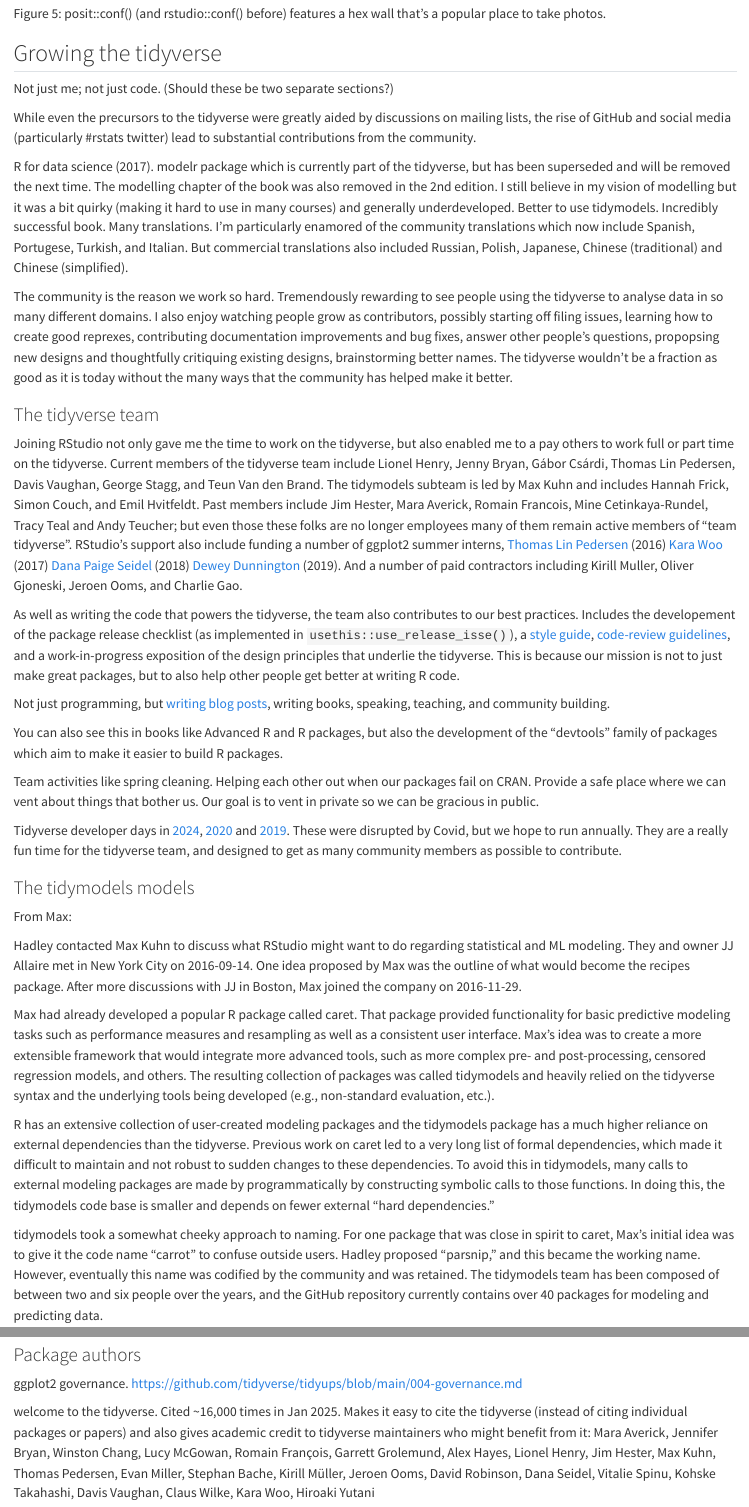
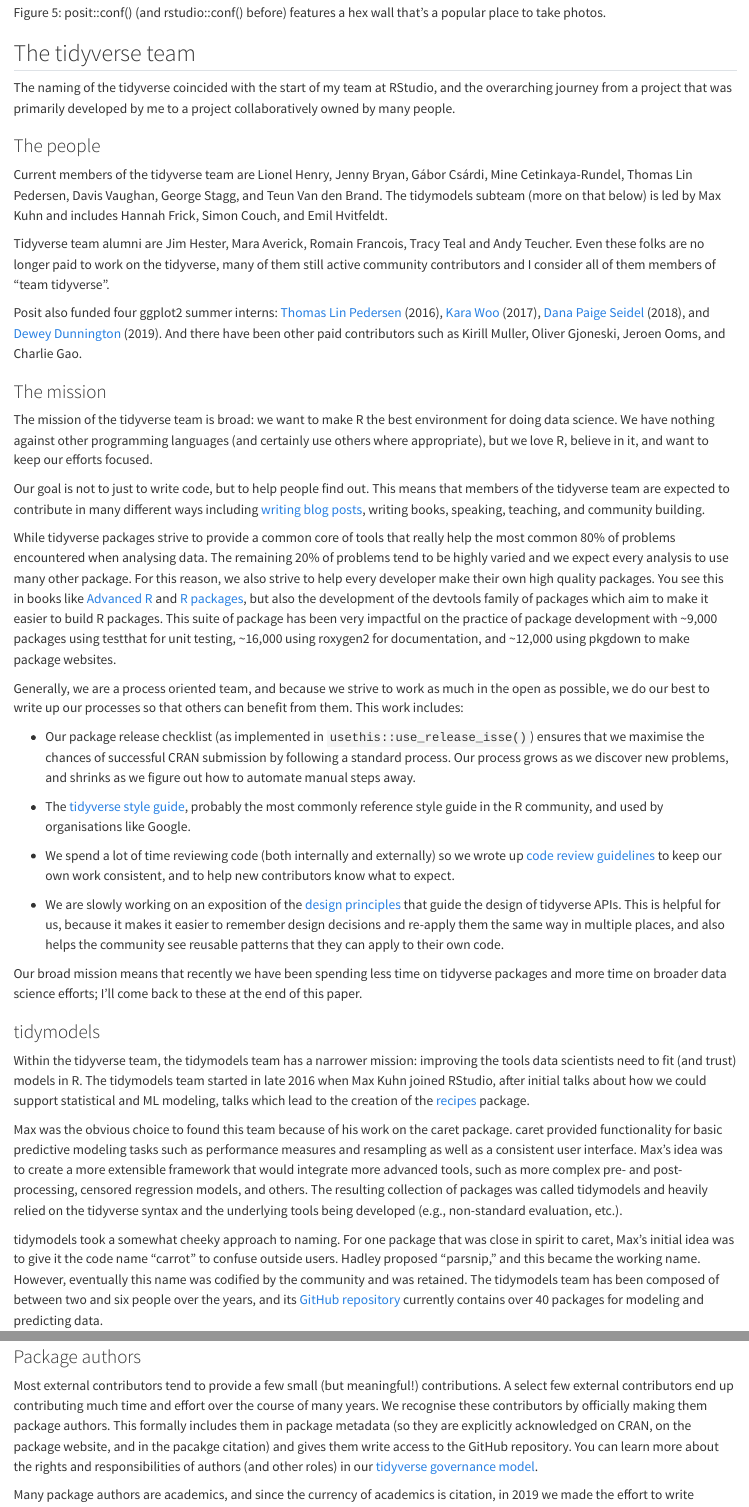
Before and after one commit to hadley/25-tidyverse-history, a Quarto document (index.qmd): the page in a window 1100 px wide, from 12850 px down before the commit and from 12910 px down after it, so that both start at the same text, and a second part further down, joined at a grey line. Rendered offline with R 4.5, knitr and Pandoc in place of Quarto, with nearby package versions; some code elsewhere in the file could not run offline.

Commit message:
More work, esp on team + community

````diff
--- a/index.qmd
+++ b/index.qmd
@@ -384,26 +386,19 @@
 posit::conf() (and rstudio::conf() before) features a hex wall that's a popular place to take photos.
 :::
 
-## Growing the tidyverse
+## The tidyverse team
 
-Not just me; not just code. (Should these be two separate sections?)
+The naming of the tidyverse coincided with the start of my team at RStudio, and the overarching journey from a project that was primarily developed by me to a project collaboratively owned by many people.
 
-While even the precursors to the tidyverse were greatly aided by discussions on mailing lists, the rise of GitHub and social media (particularly #rstats twitter) lead to substantial contributions from the community.
+### The people
 
-R for data science (2017). modelr package which is currently part of the tidyverse, but has been superseded and will be removed the next time. The modelling chapter of the book was also removed in the 2nd edition. I still believe in my vision of modelling but it was a bit quirky (making it hard to use in many courses) and generally underdeveloped. Better to use tidymodels. Incredibly successful book. Many translations. I'm particularly enamored of the community translations which now include Spanish, Portugese, Turkish, and Italian. But commercial translations also included Russian, Polish, Japanese, Chinese (traditional) and Chinese (simplified).
+Current members of the tidyverse team are Lionel Henry, Jenny Bryan, Gábor Csárdi, Mine Cetinkaya-Rundel, Thomas Lin Pedersen, Davis Vaughan, George Stagg, and Teun Van den Brand. The tidymodels subteam (more on that below) is led by Max Kuhn and includes Hannah Frick, Simon Couch, and Emil Hvitfeldt.
 
+Tidyverse team alumni are Jim Hester, Mara Averick, Romain Francois, Tracy Teal and Andy Teucher. Even these folks are no longer paid to work on the tidyverse, many of them still active community contributors and I consider all of them members of "team tidyverse".
 
-The community is the reason we work so hard. Tremendously rewarding to see people using the tidyverse to analyse data in so many different domains. I also enjoy watching people grow as contributors, possibly starting off filing issues, learning how to create good reprexes, contributing documentation improvements and bug fixes, answer other people's questions, propopsing new designs and thoughtfully critiquing existing designs, brainstorming better names. The tidyverse wouldn't be a fraction as good as it is today without the many ways that the community has helped make it better.
+Posit also funded four ggplot2 summer interns: [Thomas Lin Pedersen](https://www.data-imaginist.com/posts/2016-10-31-becoming-the-intern/) (2016), [Kara Woo](https://www.tidyverse.org/blog/2017/09/ggplot2-internship/) (2017), [Dana Paige Seidel](https://www.danaseidel.com/MeetUpSlides) (2018), and [Dewey Dunnington](https://dewey.dunnington.ca/post/2019/a-summer-of-rstudio-and-ggplot2/) (2019). And there have been other paid contributors such as Kirill Muller, Oliver Gjoneski, Jeroen Ooms, and Charlie Gao.
 
-
-
-### The tidyverse team
-
-Joining RStudio not only gave me the time to work on the tidyverse, but also enabled me to a pay others to work full or part time on the tidyverse. Current members of the tidyverse team include Lionel Henry, Jenny Bryan, Gábor Csárdi, Thomas Lin Pedersen, Davis Vaughan, George Stagg, and Teun Van den Brand. The tidymodels subteam is led by Max Kuhn and includes Hannah Frick, Simon Couch, and Emil Hvitfeldt. Past members include Jim Hester, Mara Averick, Romain Francois, Mine Cetinkaya-Rundel, Tracy Teal and Andy Teucher; but even those these folks are no longer employees many of them remain active members of "team tidyverse". RStudio's support also include funding a number of ggplot2 summer interns, [Thomas Lin Pedersen](https://www.data-imaginist.com/posts/2016-10-31-becoming-the-intern/) (2016)
-[Kara Woo](https://www.tidyverse.org/blog/2017/09/ggplot2-internship/) (2017)
-[Dana Paige Seidel](https://www.danaseidel.com/MeetUpSlides) (2018)
-[Dewey Dunnington](https://dewey.dunnington.ca/post/2019/a-summer-of-rstudio-and-ggplot2/) (2019). And a number of paid contractors including Kirill Muller, Oliver Gjoneski, Jeroen Ooms, and Charlie Gao.
-
+```{=html}
 <!--
 -   Lionel Henry (2016-)
 -   Jenny Bryan (2017-)
@@ -418,25 +413,32 @@
 -   Tracy Teal (2021-2023)
 -   Andy Teucher (2023)
 -->
+```
 
-As well as writing the code that powers the tidyverse, the team also contributes to our best practices. Includes the developement of the package release checklist (as implemented in `usethis::use_release_isse()`), a [style guide](https://style.tidyverse.org), [code-review guidelines](https://code-review.tidyverse.org), and a work-in-progress exposition of the design principles that underlie the tidyverse. This is because our mission is not to just make great packages, but to also help other people get better at writing R code.
+### The mission
 
-Not just programming, but [writing blog posts](https://www.tidyverse.org/blog), writing books, speaking, teaching, and community building.
+The mission of the tidyverse team is broad: we want to make R the best environment for doing data science. We have nothing against other programming languages (and certainly use others where appropriate), but we love R, believe in it, and want to keep our efforts focused.
 
-You can also see this in books like Advanced R and R packages, but also the development of the "devtools" family of packages which aim to make it easier to build R packages.
+Our goal is not to just to write code, but to help people find out. This means that members of the tidyverse team are expected to contribute in many different ways including [writing blog posts](https://www.tidyverse.org/blog), writing books, speaking, teaching, and community building.
 
-Team activities like spring cleaning. Helping each other out when our packages fail on CRAN. Provide a safe place where we can vent about things that bother us. Our goal is to vent in private so we can be gracious in public.
+While tidyverse packages strive to provide a common core of tools that really help the most common 80% of problems encountered when analysing data. The remaining 20% of problems tend to be highly varied and we expect every analysis to use many other package. For this reason, we also strive to help every developer make their own high quality packages. You see this in books like [Advanced R](https://adv-r.hadley.nz) and [R packages](https://r-pkgs.org), but also the development of the devtools family of packages which aim to make it easier to build R packages. This suite of package has been very impactful on the practice of package development with \~9,000 packages using testthat for unit testing, \~16,000 using roxygen2 for documentation, and \~12,000 using pkgdown to make package websites.
 
-Tidyverse developer days in [2024](https://www.tidyverse.org/blog/2024/04/tdd-2024/), [2020](https://www.tidyverse.org/blog/2020/02/tidy-dev-days-2020/) and [2019](https://www.tidyverse.org/blog/2019/04/tidyverse-dev-day-at-user-2019/). These were disrupted by Covid, but we hope to run annually. They are a really fun time for the tidyverse team, and designed to get as many community members as possible to contribute.
+Generally, we are a process oriented team, and because we strive to work as much in the open as possible, we do our best to write up our processes so that others can benefit from them. This work includes:
 
-### The tidymodels models
+-   Our package release checklist (as implemented in `usethis::use_release_isse()`) ensures that we maximise the chances of successful CRAN submission by following a standard process. Our process grows as we discover new problems, and shrinks as we figure out how to automate manual steps away.
 
-From Max:
+-   The [tidyverse style guide](https://style.tidyverse.org), probably the most commonly reference style guide in the R community, and used by organisations like Google.
 
-Hadley contacted Max Kuhn to discuss what RStudio might want to do regarding statistical and ML modeling. They and owner JJ Allaire met in New York City on 2016-09-14. One idea proposed by Max was the outline of what would become the recipes package. After more discussions with JJ in Boston, Max joined the company on 2016-11-29.
+-   We spend a lot of time reviewing code (both internally and externally) so we wrote up [code review guidelines](https://code-review.tidyverse.org) to keep our own work consistent, and to help new contributors know what to expect.
 
-Max had already developed a popular R package called caret. That package provided functionality for basic predictive modeling tasks such as performance measures and resampling as well as a consistent user interface. Max's idea was to create a more extensible framework that would integrate more advanced tools, such as more complex pre- and post-processing, censored regression models, and others. The resulting collection of packages was called tidymodels and heavily relied on the tidyverse syntax and the underlying tools being developed (e.g., non-standard evaluation, etc.).
+-   We are slowly working on an exposition of the [design principles](https://design.tidyverse.org) that guide the design of tidyverse APIs. This is helpful for us, because it makes it easier to remember design decisions and re-apply them the same way in multiple places, and also helps the community see reusable patterns that they can apply to their own code.
 
-R has an extensive collection of user-created modeling packages and the tidymodels package has a much higher reliance on external dependencies than the tidyverse. Previous work on caret led to a very long list of formal dependencies, which made it difficult to maintain and not robust to sudden changes to these dependencies. To avoid this in tidymodels, many calls to external modeling packages are made by programmatically by constructing symbolic calls to those functions. In doing this, the tidymodels code base is smaller and depends on fewer external "hard dependencies."
+Our broad mission means that recently we have been spending less time on tidyverse packages and more time on broader data science efforts; I'll come back to these at the end of this paper.
 
-tidymodels took a somewhat cheeky approach to naming. For one package that was close in spirit to caret, Max's initial idea was to give it the code name "carrot" to confuse outside users. Hadley proposed "parsnip," and this became the working name. However, eventually this name was codified by the community and was retained. The tidymodels team has been composed of between two and six people over the years, and the GitHub repository currently contains over 40 packages for modeling and predicting data.
+### tidymodels
+
+Within the tidyverse team, the tidymodels team has a narrower mission: improving the tools data scientists need to fit (and trust) models in R. The tidymodels team started in late 2016 when Max Kuhn joined RStudio, after initial talks about how we could support statistical and ML modeling, talks which lead to the creation of the [recipes](https://recipes.tidymodels.org) package.
+
+Max was the obvious choice to found this team because of his work on the caret package. caret provided functionality for basic predictive modeling tasks such as performance measures and resampling as well as a consistent user interface. Max's idea was to create a more extensible framework that would integrate more advanced tools, such as more complex pre- and post-processing, censored regression models, and others. The resulting collection of packages was called tidymodels and heavily relied on the tidyverse syntax and the underlying tools being developed (e.g., non-standard evaluation, etc.).
+
+tidymodels took a somewhat cheeky approach to naming. For one package that was close in spirit to caret, Max's initial idea was to give it the code name "carrot" to confuse outside users. Hadley proposed "parsnip," and this became the working name. However, eventually this name was codified by the community and was retained. The tidymodels team has been composed of between two and six people over the years, and its [GitHub repository](https://github.com/tidymodels) currently contains over 40 packages for modeling and predicting data.
@@ -443,7 +475,7 @@
 
 ### Package authors
 
-ggplot2 governance. <https://github.com/tidyverse/tidyups/blob/main/004-governance.md>
+Most external contributors tend to provide a few small (but meaningful!) contributions. A select few external contributors end up contributing much time and effort over the course of many years. We recognise these contributors by officially making them package authors. This formally includes them in package metadata (so they are explicitly acknowledged on CRAN, on the package website, and in the pacakge citation) and gives them write access to the GitHub repository. You can learn more about the rights and responsibilities of authors (and other roles) in our [tidyverse governance model](https://github.com/tidyverse/tidyups/blob/main/004-governance.md).
 
-welcome to the tidyverse. Cited \~16,000 times in Jan 2025. Makes it easy to cite the tidyverse (instead of citing individual packages or papers) and also gives academic credit to tidyverse maintainers who might benefit from it: Mara Averick, Jennifer Bryan, Winston Chang, Lucy McGowan, Romain François, Garrett Grolemund, Alex Hayes, Lionel Henry, Jim Hester, Max Kuhn, Thomas Pedersen, Evan Miller, Stephan Bache, Kirill Müller, Jeroen Ooms, David Robinson, Dana Seidel, Vitalie Spinu, Kohske Takahashi, Davis Vaughan, Claus Wilke, Kara Woo, Hiroaki Yutani
+Many package authors are academics, and since the currency of academics is citation, in 2019 we made the effort to write @tidyverse-welcome. This makes it easy to cite the tidyverse as a whole[^9] (instead of having to cite individual packages) and also gives academic credit to tidyverse maintainers who might benefit from it: Mara Averick, Jennifer Bryan, Winston Chang, Lucy McGowan, Romain François, Garrett Grolemund, Alex Hayes, Lionel Henry, Jim Hester, Max Kuhn, Thomas Pedersen, Evan Miller, Stephan Bache, Kirill Müller, Jeroen Ooms, David Robinson, Dana Seidel, Vitalie Spinu, Kohske Takahashi, Davis Vaughan, Claus Wilke, Kara Woo, and Hiroaki Yutani. This paper has been cited \~16,000 times as of January 2025.
 
--- a/references.bib
+++ b/references.bib
@@ -11,0 +5,2 @@
+  doi          = {10.18637/jss.v059.i10},
+  abstract     = {A huge amount of effort is spent cleaning data to get it ready for analysis, but there has been little research on how to make data cleaning as easy and effective as possible. This paper tackles a small, but important, component of data cleaning: data tidying. Tidy datasets are easy to manipulate, model and visualize, and have a specific structure: each variable is a column, each observation is a row, and each type of observational unit is a table. This framework makes it easy to tidy messy datasets because only a small set of tools are needed to deal with a wide range of un-tidy datasets. This structure also makes it easier to develop tidy tools for data analysis, tools that both input and output tidy datasets. The advantages of a consistent data structure and matching tools are demonstrated with a case study free from mundane data manipulation chores.},
@@ -12 +10,9 @@
+  year         = {2014},
+  pages        = {1--23}
 }
+
+@article{tidyverse-welcome,
+  doi          = {10.21105/joss.01686},
+  url          = {https://doi.org/10.21105/joss.01686},
+  year         = {2019},
+  publisher    = {The Open Journal},
@@ -12,0 +23,3 @@
+  title        = {Welcome to the Tidyverse},
+  journal      = {Journal of Open Source Software}
+}
````
Also changed, not shown: index.qmd (40 more changed lines), references.bib (20 more changed lines).
